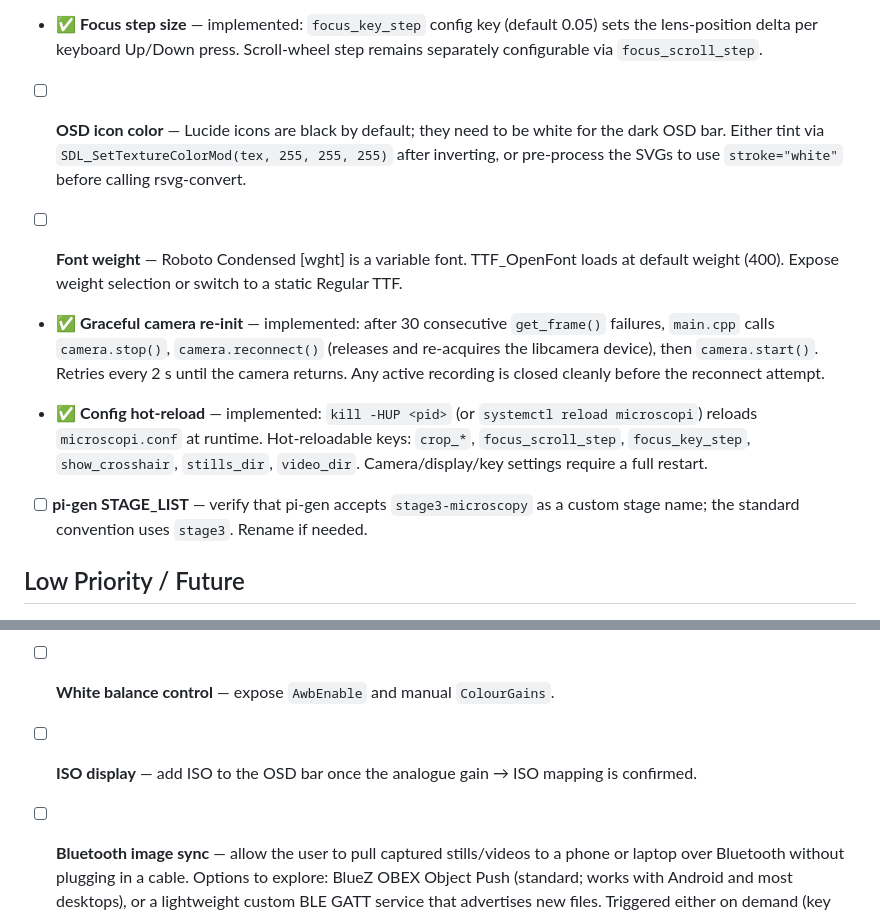
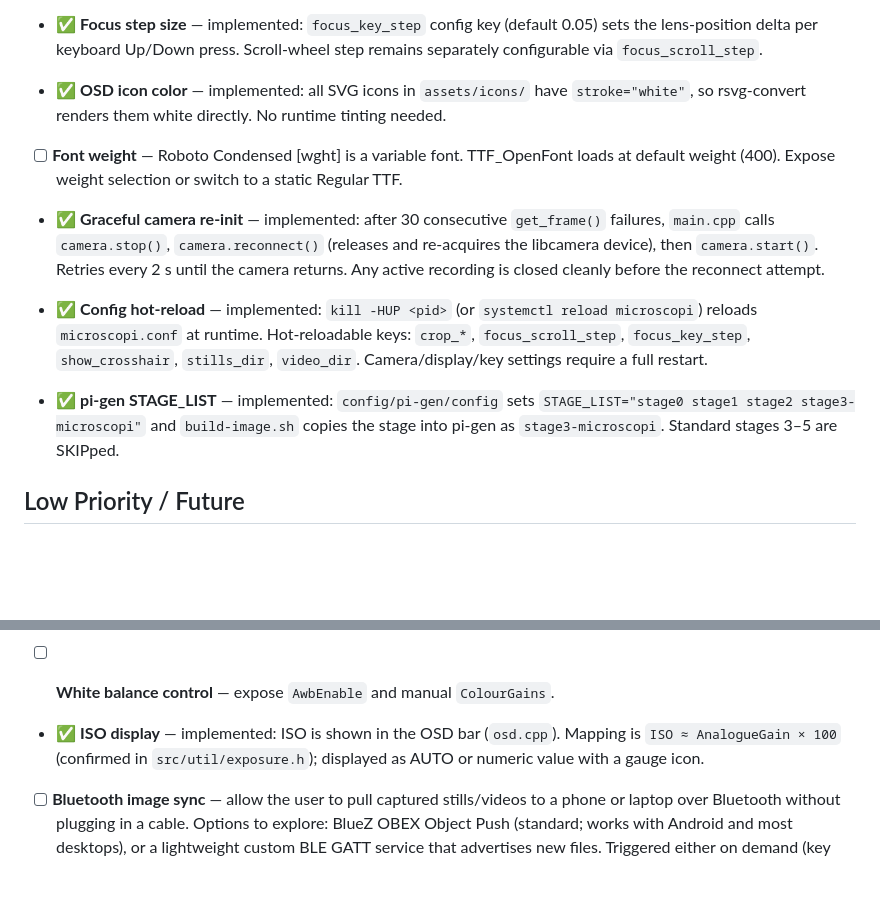
Before and after one commit to Happyarch/raspberry-pi-microscopy, a Markdown page: TODO.md, 2 parts joined by grey strips. Drawn GitHub-style; blank space fills up the shorter version.

Commit message:
TODO: mark OSD icon color, pi-gen STAGE_LIST, ISO display as done
All three were already implemented:
- SVG icons all have stroke="white"; no runtime tinting needed.
- STAGE_LIST set in config/pi-gen/config; build-image.sh copies stage correctly.
- ISO rendered in OSD bar with AnalogueGain × 100 mapping.

Co-Authored-By: Claude Sonnet 4.6 <noreply@anthropic.com>

```diff
--- a/TODO.md
+++ b/TODO.md
@@ -62,9 +62,8 @@
   lens-position delta per keyboard Up/Down press. Scroll-wheel step remains separately
   configurable via `focus_scroll_step`.
 
-- [ ] **OSD icon color** — Lucide icons are black by default; they need to be white for the
-  dark OSD bar. Either tint via `SDL_SetTextureColorMod(tex, 255, 255, 255)` after inverting,
-  or pre-process the SVGs to use `stroke="white"` before calling rsvg-convert.
+- ✅ **OSD icon color** — implemented: all SVG icons in `assets/icons/` have `stroke="white"`,
+  so rsvg-convert renders them white directly. No runtime tinting needed.
 
 - [ ] **Font weight** — Roboto Condensed [wght] is a variable font. TTF_OpenFont loads at
   default weight (400). Expose weight selection or switch to a static Regular TTF.
@@ -79,8 +78,9 @@
   `focus_key_step`, `show_crosshair`, `stills_dir`, `video_dir`. Camera/display/key settings
   require a full restart.
 
-- [ ] **pi-gen STAGE_LIST** — verify that pi-gen accepts `stage3-microscopy` as a custom stage
-  name; the standard convention uses `stage3`. Rename if needed.
+- ✅ **pi-gen STAGE_LIST** — implemented: `config/pi-gen/config` sets
+  `STAGE_LIST="stage0 stage1 stage2 stage3-microscopi"` and `build-image.sh` copies
+  the stage into pi-gen as `stage3-microscopi`. Standard stages 3–5 are SKIPped.
 
 ## Low Priority / Future
 
@@ -123,7 +123,9 @@
 
 - [ ] **White balance control** — expose `AwbEnable` and manual `ColourGains`.
 
-- [ ] **ISO display** — add ISO to the OSD bar once the analogue gain → ISO mapping is confirmed.
+- ✅ **ISO display** — implemented: ISO is shown in the OSD bar (`osd.cpp`). Mapping is
+  `ISO ≈ AnalogueGain × 100` (confirmed in `src/util/exposure.h`); displayed as AUTO or
+  numeric value with a gauge icon.
 
 - [ ] **Bluetooth image sync** — allow the user to pull captured stills/videos to a phone or
   laptop over Bluetooth without plugging in a cable. Options to explore: BlueZ OBEX Object
```
